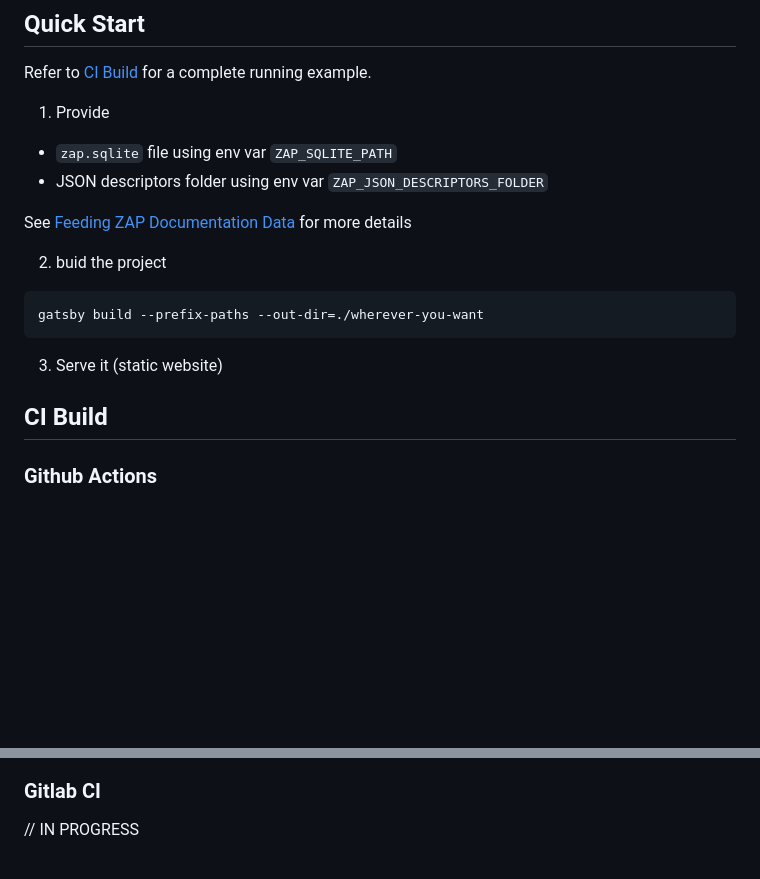
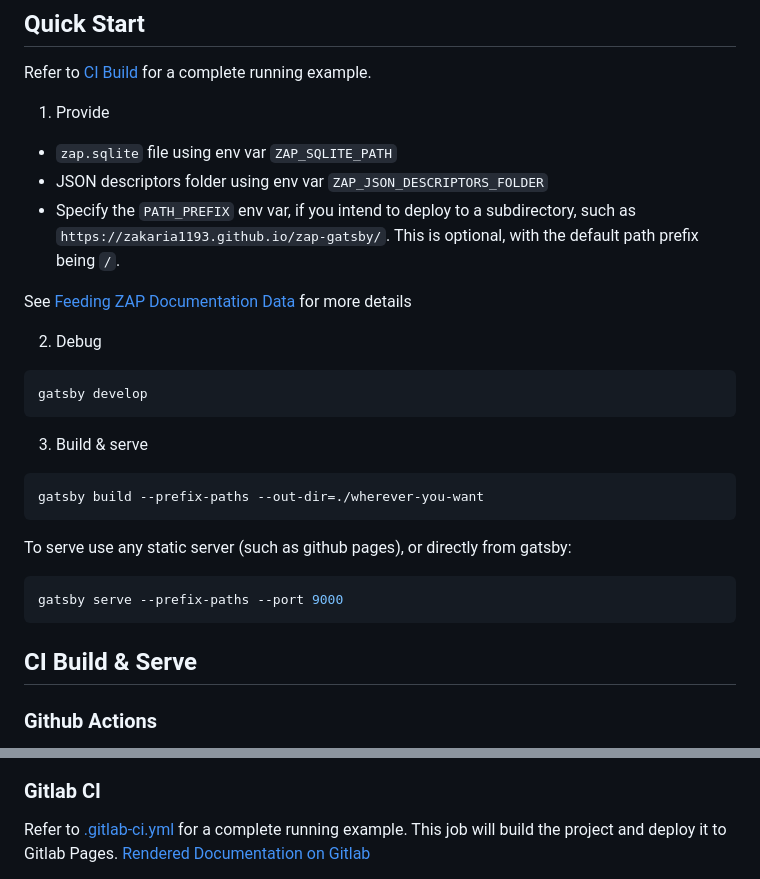
Before and after one commit to zakaria1193/zap-gatsby, a Markdown page: README.md, 2 parts joined by grey strips. Drawn GitHub-style; blank space fills up the shorter version.

Commit message:
README: Update with preview and gitlab live running sample

````diff
--- a/README.md
+++ b/README.md
@@ -21,4 +25,5 @@ Refer to [CI Build](#CI-Build) for a complete running example.
 
 - `zap.sqlite` file using env var `ZAP_SQLITE_PATH`
 - JSON descriptors folder using env var `ZAP_JSON_DESCRIPTORS_FOLDER`
+- Specify the `PATH_PREFIX` env var, if you intend to deploy to a subdirectory, such as `https://zakaria1193.github.io/zap-gatsby/`. This is optional, with the default path prefix being `/`.
 
@@ -26,13 +31,23 @@ See [Feeding ZAP Documentation Data](#Feeding-ZAP-Documentation-Data) for more d
 
-2. buid the project
+2. Debug
+
+```bash
+gatsby develop
+```
+
+3. Build & serve
 
 ```bash
 gatsby build --prefix-paths --out-dir=./wherever-you-want
 ```
 
-3. Serve it (static website)
+To serve use any static server (such as github pages), or directly from gatsby:
 
-## CI Build
+```bash
+gatsby serve --prefix-paths --port 9000
+```
+
+## CI Build & Serve
 
 ### Github Actions
 
@@ -41,5 +58,6 @@ This job will build the project and deploy it to Github Pages. [Rendered Documen
 
 ### Gitlab CI
 
-// IN PROGRESS
+Refer to [.gitlab-ci.yml](.gitlab-ci.yml) for a complete running example.
+This job will build the project and deploy it to Gitlab Pages. [Rendered Documentation on Gitlab](https://zakaria1193.gitlab.io/zap-gatsby/)
 
````
Also changed, not shown: other parts of README.md (+11 -6 lines).
